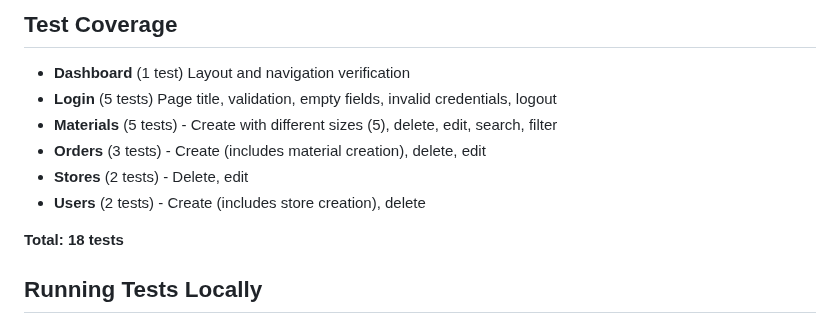
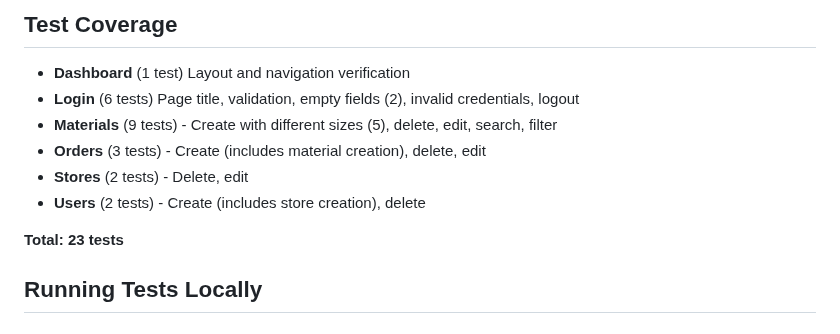
Before and after one commit to billmazio/warehouse-springboot-api, a Markdown page: README.md, the part around the change. GitHub-like rendering.

```diff
--- a/README.md
+++ b/README.md
@@ -84,13 +84,13 @@ src/test/java/gr/clothesmanager/
 
 
 - **Dashboard** (1 test) Layout and navigation verification
-- **Login** (5 tests) Page title, validation, empty fields, invalid credentials, logout
-- **Materials** (5 tests) - Create with different sizes (5), delete, edit, search, filter
+- **Login** (6 tests) Page title, validation, empty fields (2), invalid credentials, logout
+- **Materials** (9 tests) - Create with different sizes (5), delete, edit, search, filter
 - **Orders** (3 tests) - Create (includes material creation), delete, edit
 - **Stores** (2 tests) - Delete, edit
 - **Users** (2 tests) - Create (includes store creation), delete
 
-**Total: 18 tests**
+**Total: 23 tests**
 
 ## Running Tests Locally
 
```
